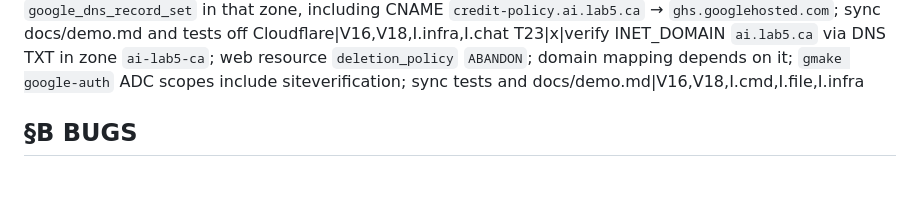
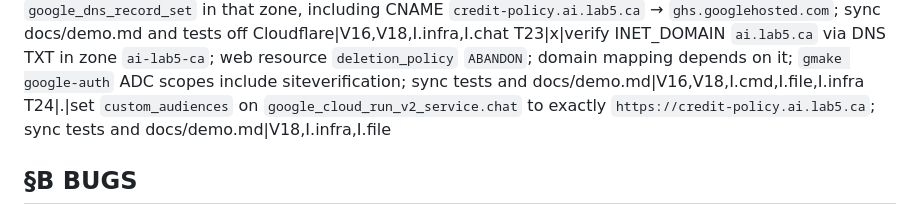
Before and after one commit to kborovik/google-gemini-platform, a Markdown page: SPEC.md, the part around one of its changes. GitHub-like rendering; blank space fills up the shorter version.

Commit message:
amend §V.18(+): require custom_audiences https://credit-policy.ai.lab5.ca

```diff
--- a/SPEC.md
+++ b/SPEC.md
@@ -80,6 +80,7 @@ T20|x|create full zone `ai.lab5.ca`; CNAME `credit-policy` → `ghs.googlehosted
 T21|x|drop the Cloudflare dns-record module, `cloudflare_zone`, and `AI_ZONE_NS`; DNS for `credit-policy.ai.lab5.ca` stays outside this repo|V16,V18,I.infra
 T22|x|add Cloud DNS public zone `ai.lab5.ca`; every chat-app DNS record is a `google_dns_record_set` in that zone, including CNAME `credit-policy.ai.lab5.ca` → `ghs.googlehosted.com`; sync docs/demo.md and tests off Cloudflare|V16,V18,I.infra,I.chat
 T23|x|verify INET_DOMAIN `ai.lab5.ca` via DNS TXT in zone `ai-lab5-ca`; web resource `deletion_policy` `ABANDON`; domain mapping depends on it; `gmake google-auth` ADC scopes include siteverification; sync tests and docs/demo.md|V16,V18,I.cmd,I.file,I.infra
+T24|.|set `custom_audiences` on `google_cloud_run_v2_service.chat` to exactly `https://credit-policy.ai.lab5.ca`; sync tests and docs/demo.md|V18,I.infra,I.file
 
 ## §B BUGS
 
```
Also changed, not shown: other parts of SPEC.md (+1 -1 lines).
